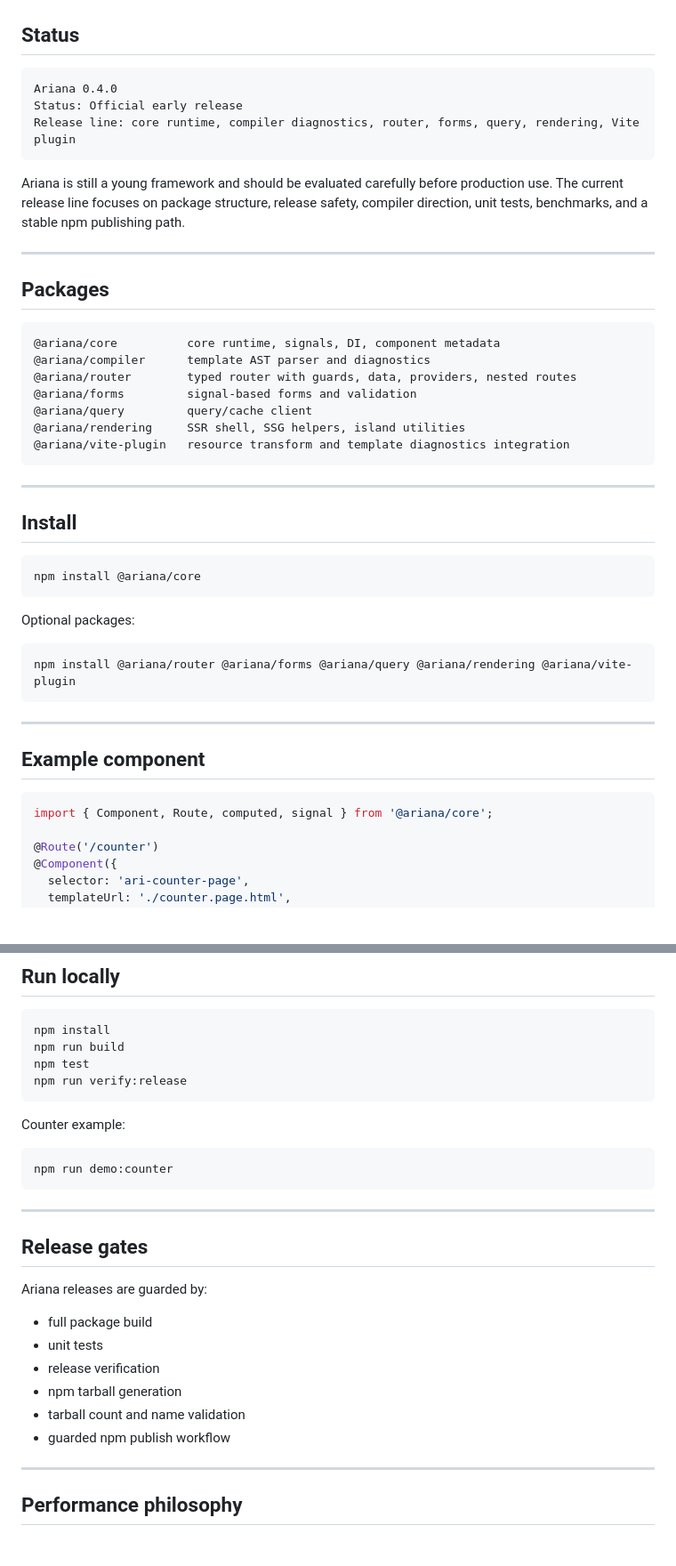
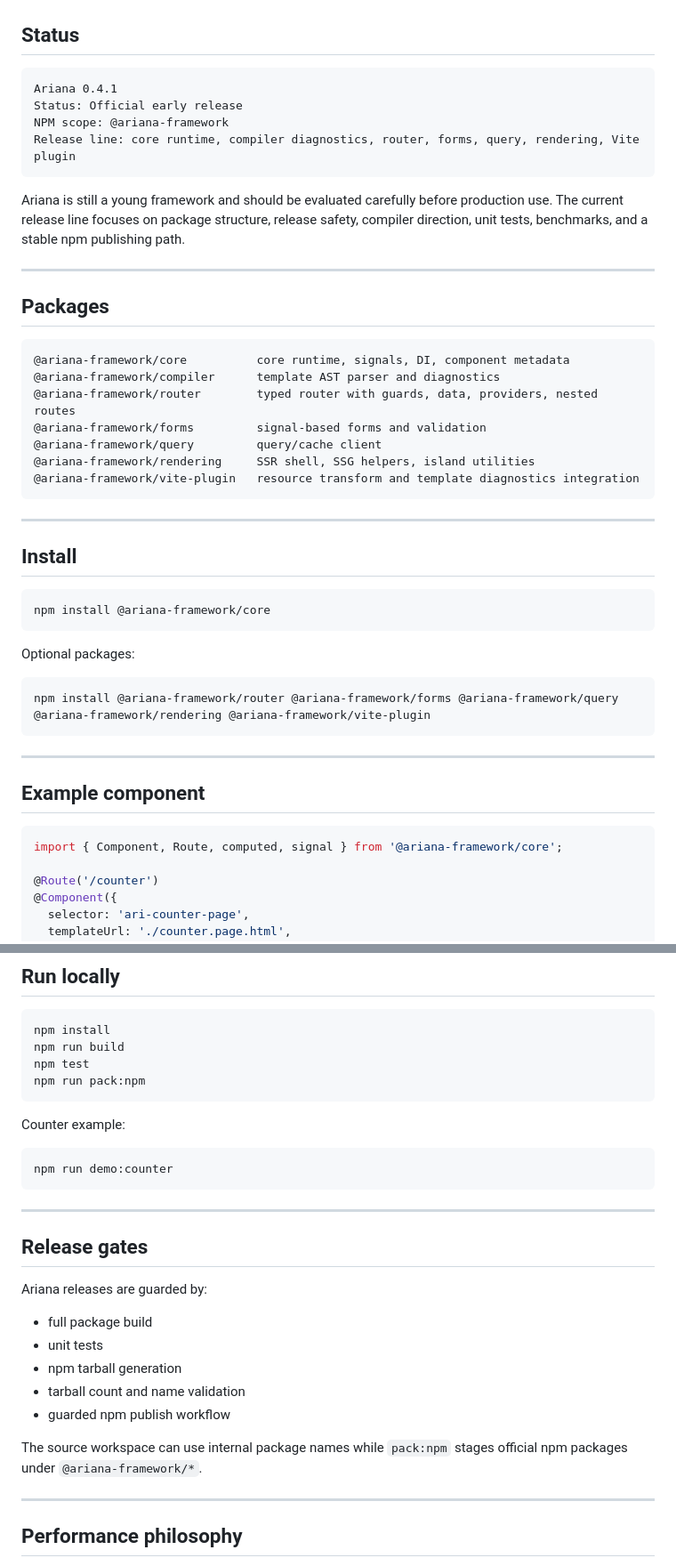
Before and after one commit to smael-aftersearch/Ariana, a Markdown page: README.md, 2 parts joined by grey strips. Shown at 89% size. Drawn GitHub-style; blank space fills up the shorter version.

Commit message:
Update README for ariana-framework npm scope

````diff
--- a/README.md
+++ b/README.md
@@ -18,8 +18,9 @@ In Ariana, every component is independent by design. Because there is no module
 ## Status
 
 ```txt
-Ariana 0.4.0
+Ariana 0.4.1
 Status: Official early release
+NPM scope: @ariana-framework
 Release line: core runtime, compiler diagnostics, router, forms, query, rendering, Vite plugin
 ```
 
@@ -30,13 +31,13 @@ Ariana is still a young framework and should be evaluated carefully before produ
 ## Packages
 
 ```txt
-@ariana/core          core runtime, signals, DI, component metadata
-@ariana/compiler      template AST parser and diagnostics
-@ariana/router        typed router with guards, data, providers, nested routes
-@ariana/forms         signal-based forms and validation
-@ariana/query         query/cache client
-@ariana/rendering     SSR shell, SSG helpers, island utilities
-@ariana/vite-plugin   resource transform and template diagnostics integration
+@ariana-framework/core          core runtime, signals, DI, component metadata
+@ariana-framework/compiler      template AST parser and diagnostics
+@ariana-framework/router        typed router with guards, data, providers, nested routes
+@ariana-framework/forms         signal-based forms and validation
+@ariana-framework/query         query/cache client
+@ariana-framework/rendering     SSR shell, SSG helpers, island utilities
+@ariana-framework/vite-plugin   resource transform and template diagnostics integration
 ```
 
 ---
@@ -44,13 +45,13 @@ Ariana is still a young framework and should be evaluated carefully before produ
 ## Install
 
 ```bash
-npm install @ariana/core
+npm install @ariana-framework/core
 ```
 
 Optional packages:
 
 ```bash
-npm install @ariana/router @ariana/forms @ariana/query @ariana/rendering @ariana/vite-plugin
+npm install @ariana-framework/router @ariana-framework/forms @ariana-framework/query @ariana-framework/rendering @ariana-framework/vite-plugin
 ```
 
 ---
@@ -58,7 +59,7 @@ npm install @ariana/router @ariana/forms @ariana/query @ariana/rendering @ariana
 ## Example component
 
 ```ts
-import { Component, Route, computed, signal } from '@ariana/core';
+import { Component, Route, computed, signal } from '@ariana-framework/core';
 
 @Route('/counter')
 @Component({
@@ -102,7 +103,7 @@ docs/                  release, architecture, roadmap, and production notes
 npm install
 npm run build
 npm test
-npm run verify:release
+npm run pack:npm
 ```
 
 Counter example:
@@ -119,10 +120,11 @@ Ariana releases are guarded by:
 
 - full package build
 - unit tests
-- release verification
 - npm tarball generation
 - tarball count and name validation
 - guarded npm publish workflow
+
+The source workspace can use internal package names while `pack:npm` stages official npm packages under `@ariana-framework/*`.
 
 ---
 
````
